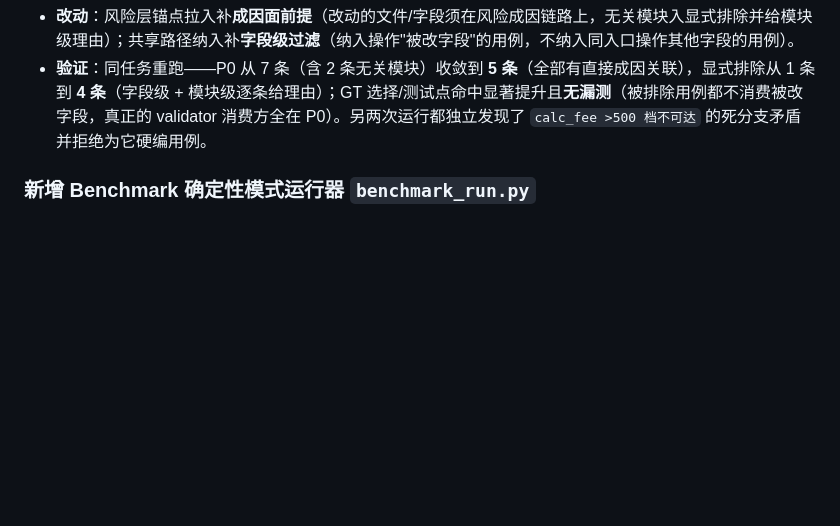
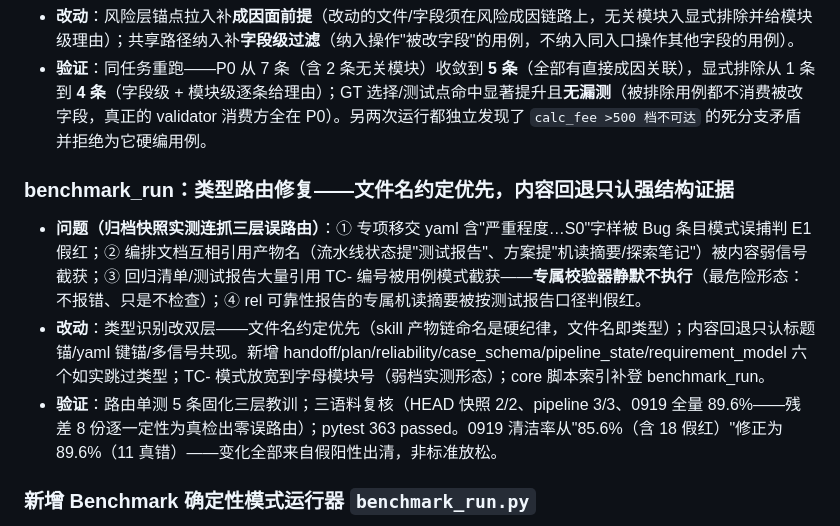
Before and after one commit to fishzjp/qa-skills, a Markdown page: CHANGELOG.md, the part around the change. GitHub-like rendering; blank space fills up the shorter version.

Commit message:
CHANGELOG：补记 benchmark_run 类型路由修复（Round 52）

```diff
--- a/CHANGELOG.md
+++ b/CHANGELOG.md
@@ -42,6 +42,12 @@
 - **问题（in-situ 实测 + GT 对照）**：回归清单的风险层规则只写"`risk_ref` 反查 → 锚点用例"，没有"改动是否触及该风险成因面"的前提。实测把与改动无关模块的用例拉进了 P0（发布/领取的生命周期锚点），功能层共享路径的纳入也不做字段级过滤——每个带风险锚点的回归任务都会过度纳入，CI 成本虚高、清单失去筛选意义（与 Round 9 修过的"求稳全测"同源，发生在回归范围选择这一环）。
 - **改动**：风险层锚点拉入补**成因面前提**（改动的文件/字段须在风险成因链路上，无关模块入显式排除并给模块级理由）；共享路径纳入补**字段级过滤**（纳入操作"被改字段"的用例，不纳入同入口操作其他字段的用例）。
 - **验证**：同任务重跑——P0 从 7 条（含 2 条无关模块）收敛到 **5 条**（全部有直接成因关联），显式排除从 1 条到 **4 条**（字段级 + 模块级逐条给理由）；GT 选择/测试点命中显著提升且**无漏测**（被排除用例都不消费被改字段，真正的 validator 消费方全在 P0）。另两次运行都独立发现了 `calc_fee >500 档不可达` 的死分支矛盾并拒绝为它硬编用例。
+
+### benchmark_run：类型路由修复——文件名约定优先，内容回退只认强结构证据
+
+- **问题（归档快照实测连抓三层误路由）**：① 专项移交 yaml 含"严重程度…S0"字样被 Bug 条目模式误捕判 E1 假红；② 编排文档互相引用产物名（流水线状态提"测试报告"、方案提"机读摘要/探索笔记"）被内容弱信号截获；③ 回归清单/测试报告大量引用 TC- 编号被用例模式截获——**专属校验器静默不执行**（最危险形态：不报错、只是不检查）；④ rel 可靠性报告的专属机读摘要被按测试报告口径判假红。
+- **改动**：类型识别改双层——文件名约定优先（skill 产物链命名是硬纪律，文件名即类型）；内容回退只认标题锚/yaml 键锚/多信号共现。新增 handoff/plan/reliability/case_schema/pipeline_state/requirement_model 六个如实跳过类型；TC- 模式放宽到字母模块号（弱档实测形态）；core 脚本索引补登 benchmark_run。
+- **验证**：路由单测 5 条固化三层教训；三语料复核（HEAD 快照 2/2、pipeline 3/3、0919 全量 89.6%——残差 8 份逐一定性为真检出零误路由）；pytest 363 passed。0919 清洁率从"85.6%（含 18 假红）"修正为 89.6%（11 真错）——变化全部来自假阳性出清，非标准放松。
 
 ### 新增 Benchmark 确定性模式运行器 `benchmark_run.py`
 
```
